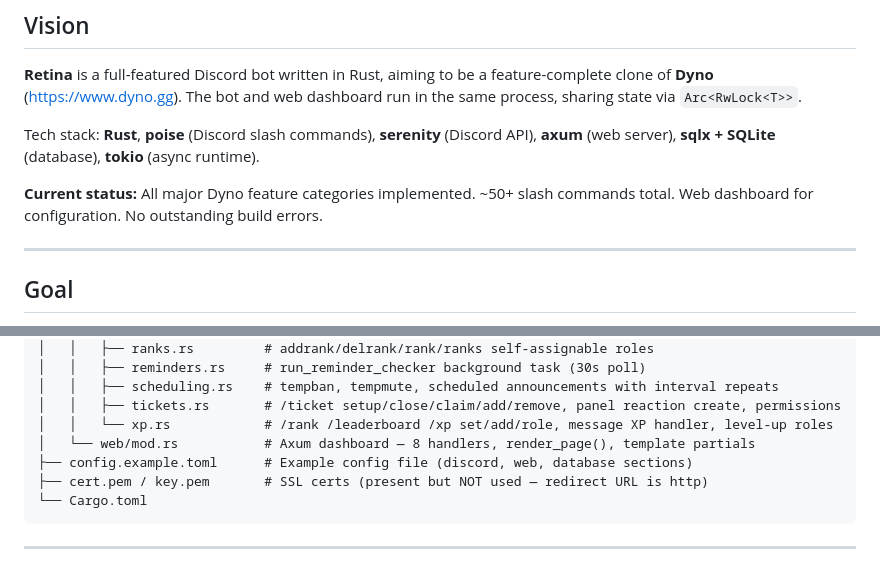
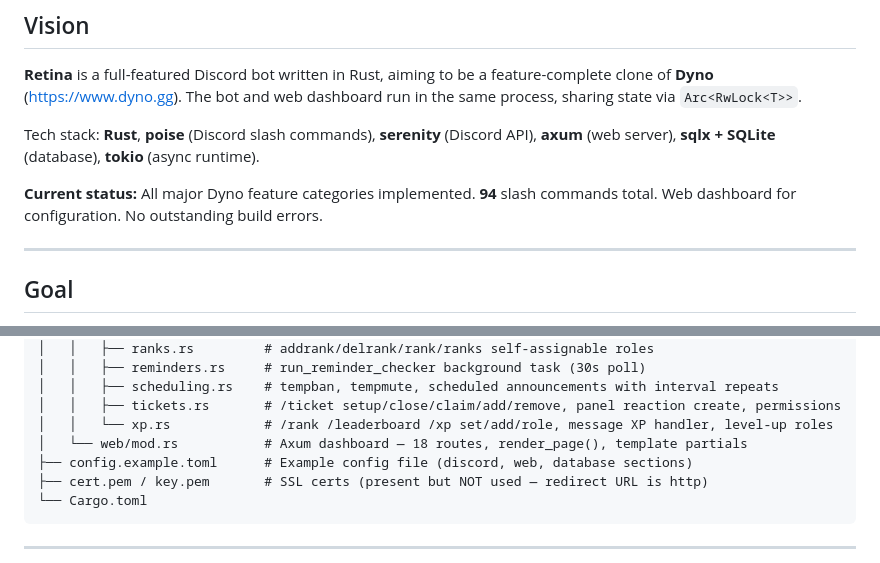
Before and after one commit to AmberKittyPublic/Retina, a Markdown page: AGENTS.md, 2 parts joined by grey strips. Drawn GitHub-style.

```diff
--- a/AGENTS.md
+++ b/AGENTS.md
@@ -6,7 +6,7 @@
 
 Tech stack: **Rust**, **poise** (Discord slash commands), **serenity** (Discord API), **axum** (web server), **sqlx + SQLite** (database), **tokio** (async runtime).
 
-**Current status:** All major Dyno feature categories implemented. ~50+ slash commands total. Web dashboard for configuration. No outstanding build errors.
+**Current status:** All major Dyno feature categories implemented. **94** slash commands total. Web dashboard for configuration. No outstanding build errors.
 
 ---
 
@@ -126,7 +148,7 @@ discord-bot/
 │   │   ├── scheduling.rs    # tempban, tempmute, scheduled announcements with interval repeats
 │   │   ├── tickets.rs       # /ticket setup/close/claim/add/remove, panel reaction create, permissions
 │   │   └── xp.rs            # /rank /leaderboard /xp set/add/role, message XP handler, level-up roles
-│   └── web/mod.rs           # Axum dashboard — 8 handlers, render_page(), template partials
+│   └── web/mod.rs           # Axum dashboard — 18 routes, render_page(), template partials
 ├── config.example.toml      # Example config file (discord, web, database sections)
 ├── cert.pem / key.pem       # SSL certs (present but NOT used — redirect URL is http)
 └── Cargo.toml
```
Also changed, not shown: other parts of AGENTS.md (+38 -9 lines).
